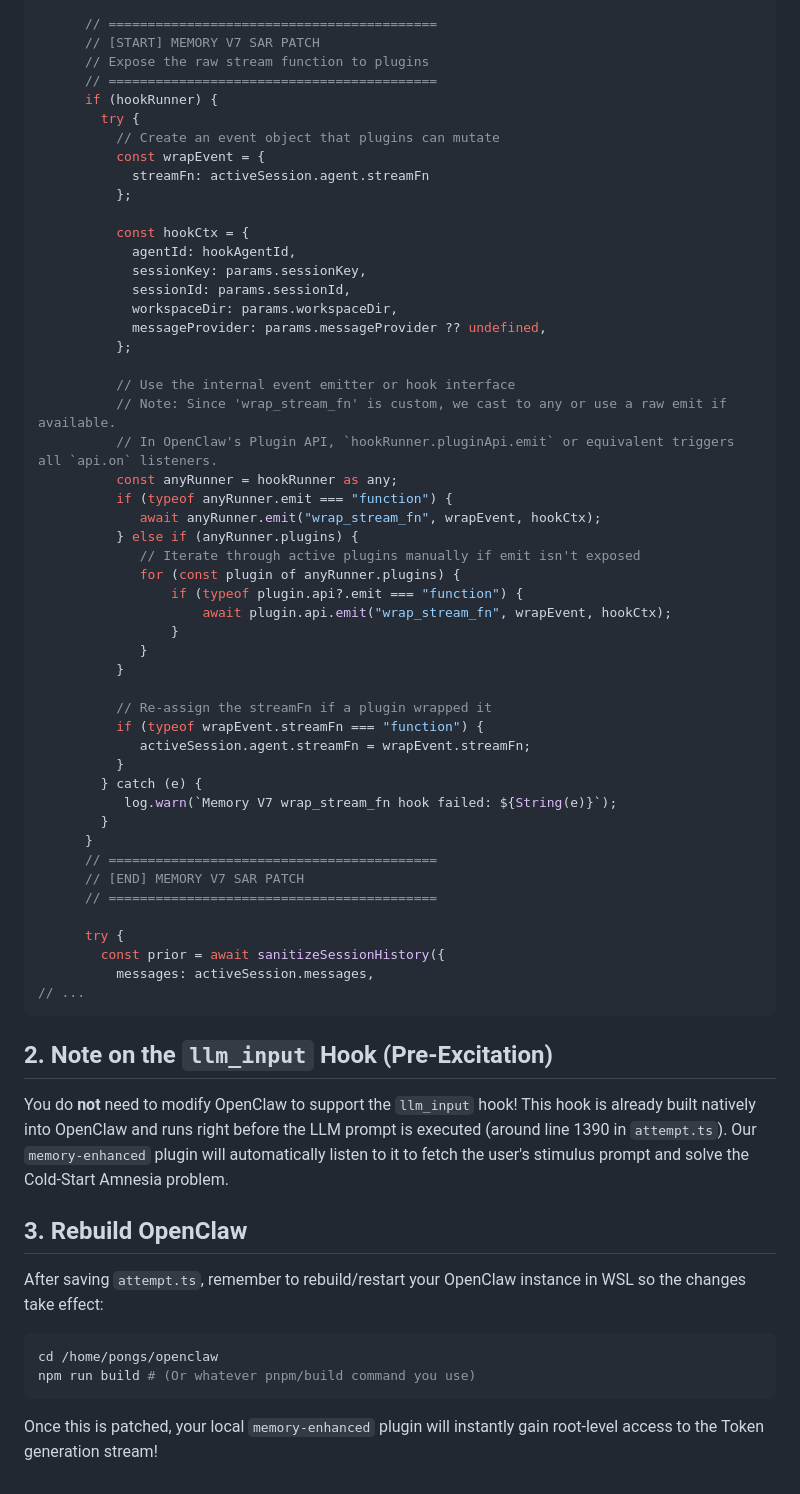
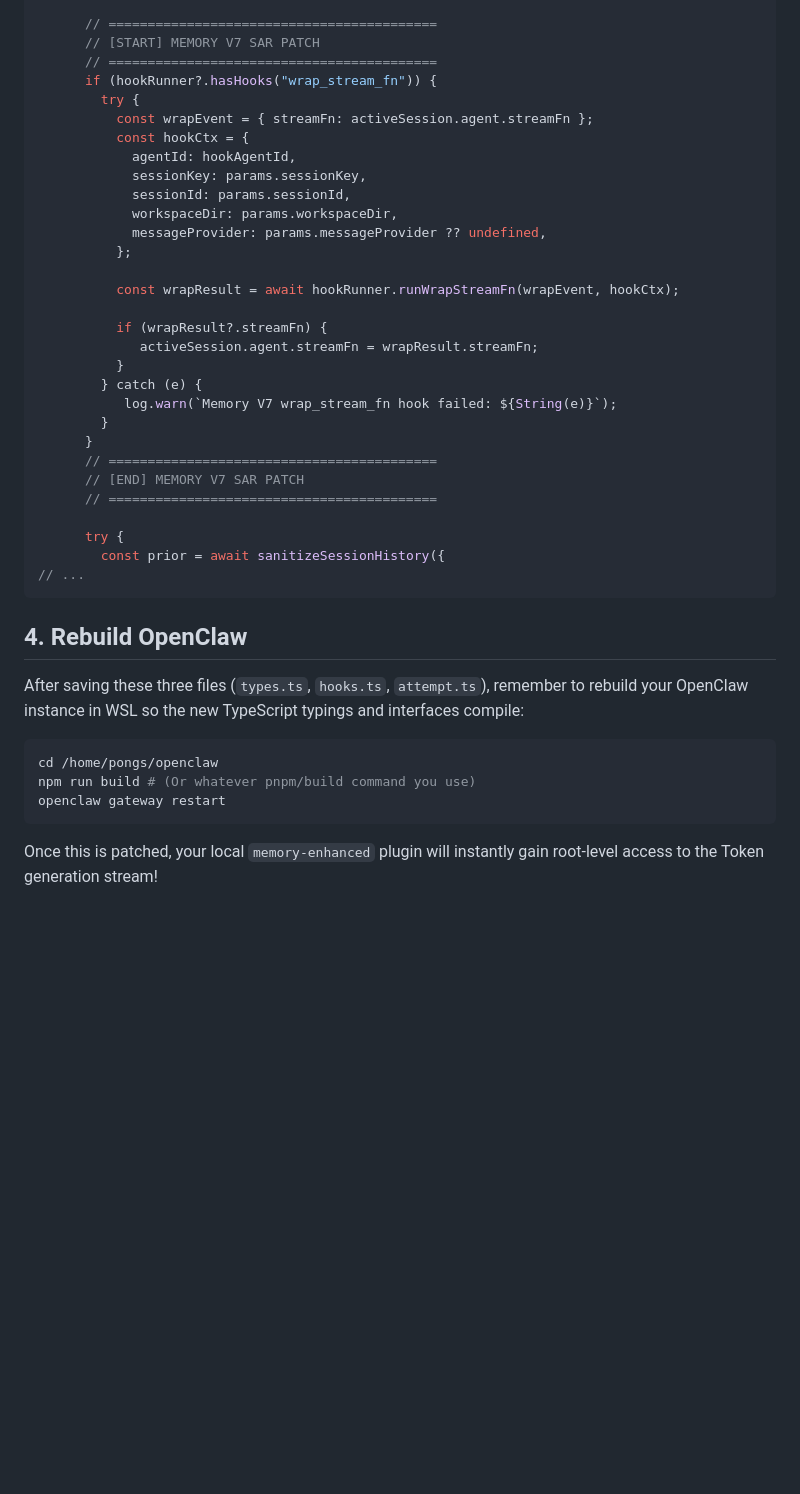
Before and after one commit to pongs1/memory-enhanced, a Markdown page: openclaw-patch-guide.md, the part around one of its changes. Rendered like a GitHub page; blank space fills up the shorter version.

````diff
--- a/openclaw-patch-guide.md
+++ b/openclaw-patch-guide.md
@@ -21,15 +121,10 @@ Please apply the following changes to your OpenClaw source code in WSL.
 
       // ==========================================
       // [START] MEMORY V7 SAR PATCH
-      // Expose the raw stream function to plugins
       // ==========================================
-      if (hookRunner) {
+      if (hookRunner?.hasHooks("wrap_stream_fn")) {
         try {
-          // Create an event object that plugins can mutate
-          const wrapEvent = {
-            streamFn: activeSession.agent.streamFn
-          };
-
+          const wrapEvent = { streamFn: activeSession.agent.streamFn };
           const hookCtx = {
             agentId: hookAgentId,
             sessionKey: params.sessionKey,
@@ -38,24 +133,10 @@ Please apply the following changes to your OpenClaw source code in WSL.
             messageProvider: params.messageProvider ?? undefined,
           };
 
-          // Use the internal event emitter or hook interface
-          // Note: Since 'wrap_stream_fn' is custom, we cast to any or use a raw emit if available.
-          // In OpenClaw's Plugin API, `hookRunner.pluginApi.emit` or equivalent triggers all `api.on` listeners.
-          const anyRunner = hookRunner as any;
-          if (typeof anyRunner.emit === "function") {
-             await anyRunner.emit("wrap_stream_fn", wrapEvent, hookCtx);
-          } else if (anyRunner.plugins) {
-             // Iterate through active plugins manually if emit isn't exposed
-             for (const plugin of anyRunner.plugins) {
-                 if (typeof plugin.api?.emit === "function") {
-                     await plugin.api.emit("wrap_stream_fn", wrapEvent, hookCtx);
-                 }
-             }
-          }
+          const wrapResult = await hookRunner.runWrapStreamFn(wrapEvent, hookCtx);
 
-          // Re-assign the streamFn if a plugin wrapped it
-          if (typeof wrapEvent.streamFn === "function") {
-             activeSession.agent.streamFn = wrapEvent.streamFn;
+          if (wrapResult?.streamFn) {
+             activeSession.agent.streamFn = wrapResult.streamFn;
           }
         } catch (e) {
            log.warn(`Memory V7 wrap_stream_fn hook failed: ${String(e)}`);
@@ -67,21 +148,17 @@ Please apply the following changes to your OpenClaw source code in WSL.
 
       try {
         const prior = await sanitizeSessionHistory({
-          messages: activeSession.messages,
 // ...
 ```
 
-## 2. Note on the `llm_input` Hook (Pre-Excitation)
+## 4. Rebuild OpenClaw
 
-You do **not** need to modify OpenClaw to support the `llm_input` hook! This hook is already built natively into OpenClaw and runs right before the LLM prompt is executed (around line 1390 in `attempt.ts`). Our `memory-enhanced` plugin will automatically listen to it to fetch the user's stimulus prompt and solve the Cold-Start Amnesia problem.
-
-## 3. Rebuild OpenClaw
-
-After saving `attempt.ts`, remember to rebuild/restart your OpenClaw instance in WSL so the changes take effect:
+After saving these three files (`types.ts`, `hooks.ts`, `attempt.ts`), remember to rebuild your OpenClaw instance in WSL so the new TypeScript typings and interfaces compile:
 
 ```bash
 cd /home/pongs/openclaw
 npm run build # (Or whatever pnpm/build command you use)
+openclaw gateway restart
 ```
 
 Once this is patched, your local `memory-enhanced` plugin will instantly gain root-level access to the Token generation stream!
````
Also changed, not shown: other parts of openclaw-patch-guide.md (+102 -2 lines).
